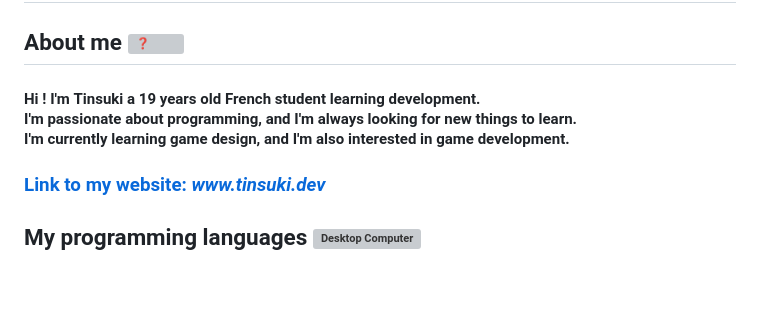
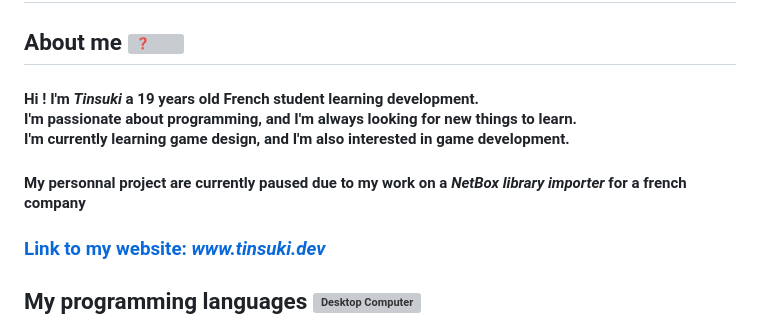
Before and after one commit to tinsuki/tinsuki, a Markdown page: README.md, the part around the change. Drawn GitHub-style; blank space fills up the shorter version; grey boxes are pictures that could not be loaded.

```diff
--- a/README.md
+++ b/README.md
@@ -1,7 +1,8 @@
 # Howdy <picture> <source src="https://fonts.gstatic.com/s/e/notoemoji/latest/1fae1/512.webp" type="image/webp"> <img src="https://fonts.gstatic.com/s/e/notoemoji/latest/1fae1/512.gif" alt="🫡" width="32" height="32"></picture> <br>I'm Tinsuki nice to meet you <picture> <source src="https://fonts.gstatic.com/s/e/notoemoji/latest/1f44b/512.webp" type="image/webp"> <img src="https://fonts.gstatic.com/s/e/notoemoji/latest/1f44b/512.gif" alt="👋" width="32" height="32"></picture>
 
 ## About me <picture> <source srcset="https://fonts.gstatic.com/s/e/notoemoji/latest/2753/512.webp" type="image/webp"> <img src="https://fonts.gstatic.com/s/e/notoemoji/latest/2753/512.gif" alt="❓" width="32" height="32"></picture>
-#### Hi ! I'm **Tinsuki** a 19 years old French student learning development.<br>I'm passionate about programming, and I'm always looking for new things to learn.<br> I'm currently learning game design, and I'm also interested in game development.
+#### Hi ! I'm ___Tinsuki___ a 19 years old French student learning development.<br>I'm passionate about programming, and I'm always looking for new things to learn.<br> I'm currently learning game design, and I'm also interested in game development.
+#### My personnal project are currently paused due to my work on a _NetBox library importer_ for a french company
 ### <a style="text-decoration: none; color: #cdd6f4;" href="https://www.tinsuki.dev" target="_blank" >Link to my website: <em>www.tinsuki.dev</em></a>
 
 ## My programming languages <img src="https://raw.githubusercontent.com/Tarikul-Islam-Anik/Animated-Fluent-Emojis/master/Emojis/Objects/Desktop%20Computer.png" alt="Desktop Computer" width="25" height="25" />
```
